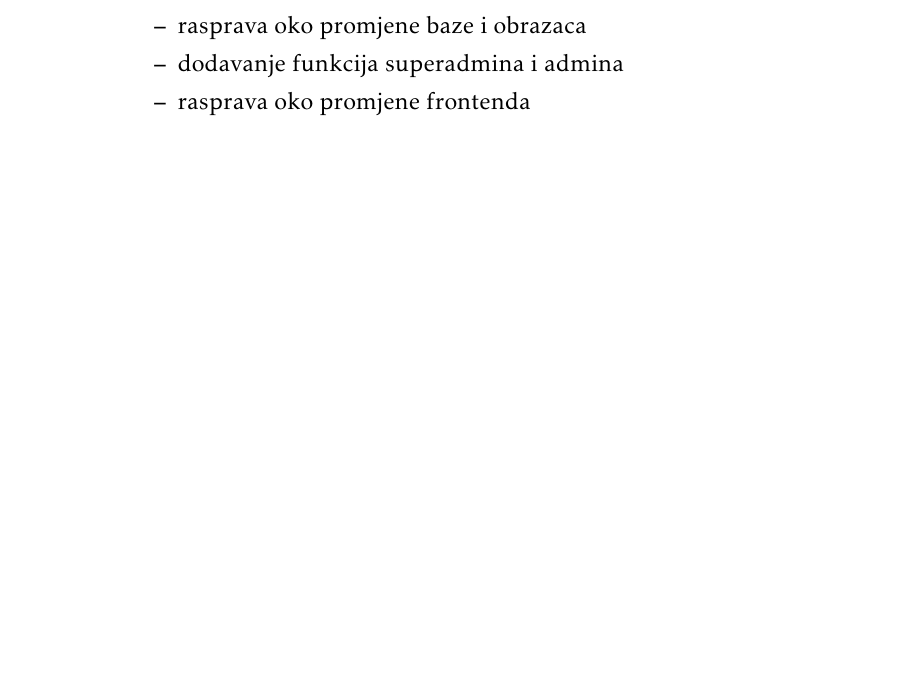
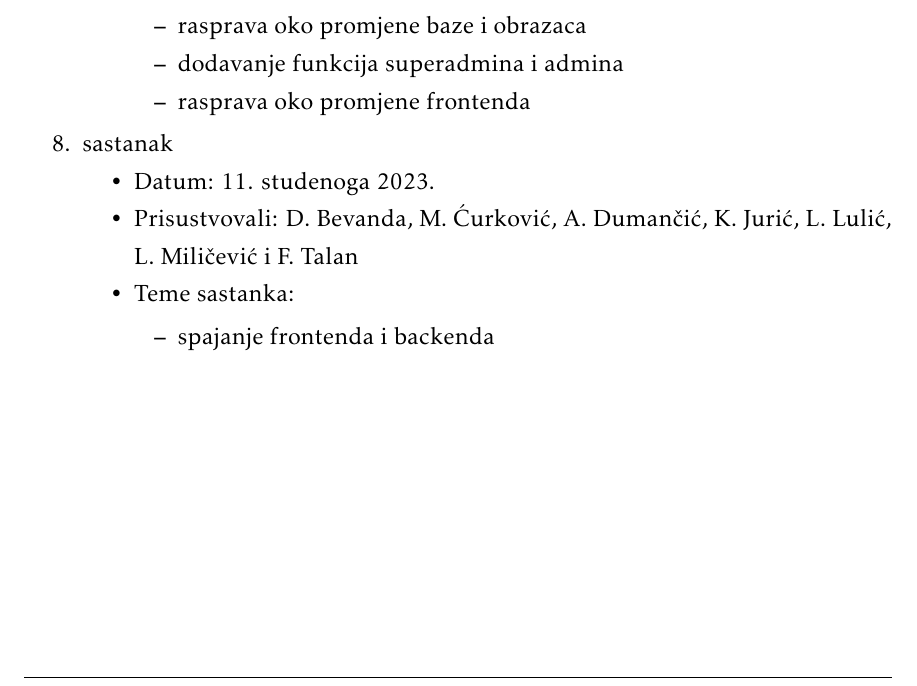
Before and after one commit to Curko15/Poster-Rangers, a LaTeX document (Dokumentacija/PROGI_ProjektnaDokumentacija.tex, which reads Dokumentacija/Dodatak.tex): part of page 54 of 57, cut so that both start at the same text, the shorter picture padded with empty space. Compiled offline with pdfLaTeX.

Commit message:
Update Dodatak.tex

```diff
--- a/Dokumentacija/Dodatak.tex
+++ b/Dokumentacija/Dodatak.tex
@@ -68,19 +68,29 @@
 				\item Teme sastanka:
 				\begin{packed_item}
 					\item  pregled dotad napravljene dokumentacije
-                    \item  podjela daljnjih poslova
+                    			\item  podjela daljnjih poslova
 				\end{packed_item}
 			\end{packed_item}
 
-            \item  sastanak
+            		\item  sastanak
 			\item[] \begin{packed_item}
 				\item Datum: 8. studenoga 2023.
 				\item Prisustvovali: D. Bevanda, M. Ćurković, A. Dumančić, K. Jurić, L. Lulić, L. Miličević i F. Talan
 				\item Teme sastanka:
 				\begin{packed_item}
 					\item rasprava oko promjene baze i obrazaca
-                    \item dodavanje funkcija superadmina i admina
+                    			\item dodavanje funkcija superadmina i admina
 					\item rasprava oko promjene frontenda
+				\end{packed_item}
+			\end{packed_item}
+
+   			\item  sastanak
+			\item[] \begin{packed_item}
+				\item Datum: 11. studenoga 2023.
+				\item Prisustvovali: D. Bevanda, M. Ćurković, A. Dumančić, K. Jurić, L. Lulić, L. Miličević i F. Talan
+				\item Teme sastanka:
+				\begin{packed_item}
+					\item spajanje frontenda i backenda
 				\end{packed_item}
 			\end{packed_item}
 
```
